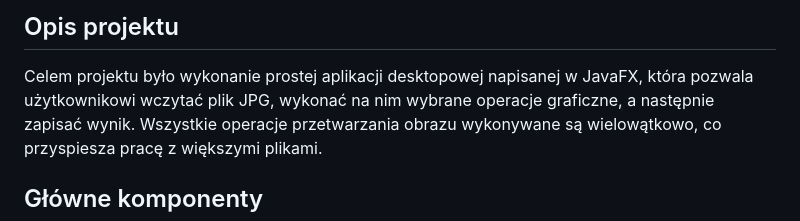
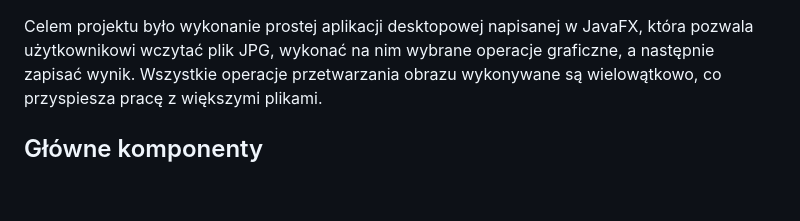
Before and after one commit to KlaudiaLota/Java, a Markdown page: Lab2-Multithreading/README.md, the part around the change. Rendered like a GitHub page; blank space fills up the shorter version.

```diff
--- a/Lab2-Multithreading/README.md
+++ b/Lab2-Multithreading/README.md
@@ -1,5 +1,3 @@
-## Opis projektu
-
 Celem projektu było wykonanie prostej aplikacji desktopowej napisanej w JavaFX, która pozwala użytkownikowi wczytać plik JPG, wykonać na nim wybrane operacje graficzne, a następnie zapisać wynik. Wszystkie operacje przetwarzania obrazu wykonywane są wielowątkowo, co przyspiesza pracę z większymi plikami.
 
 ## Główne komponenty
```
